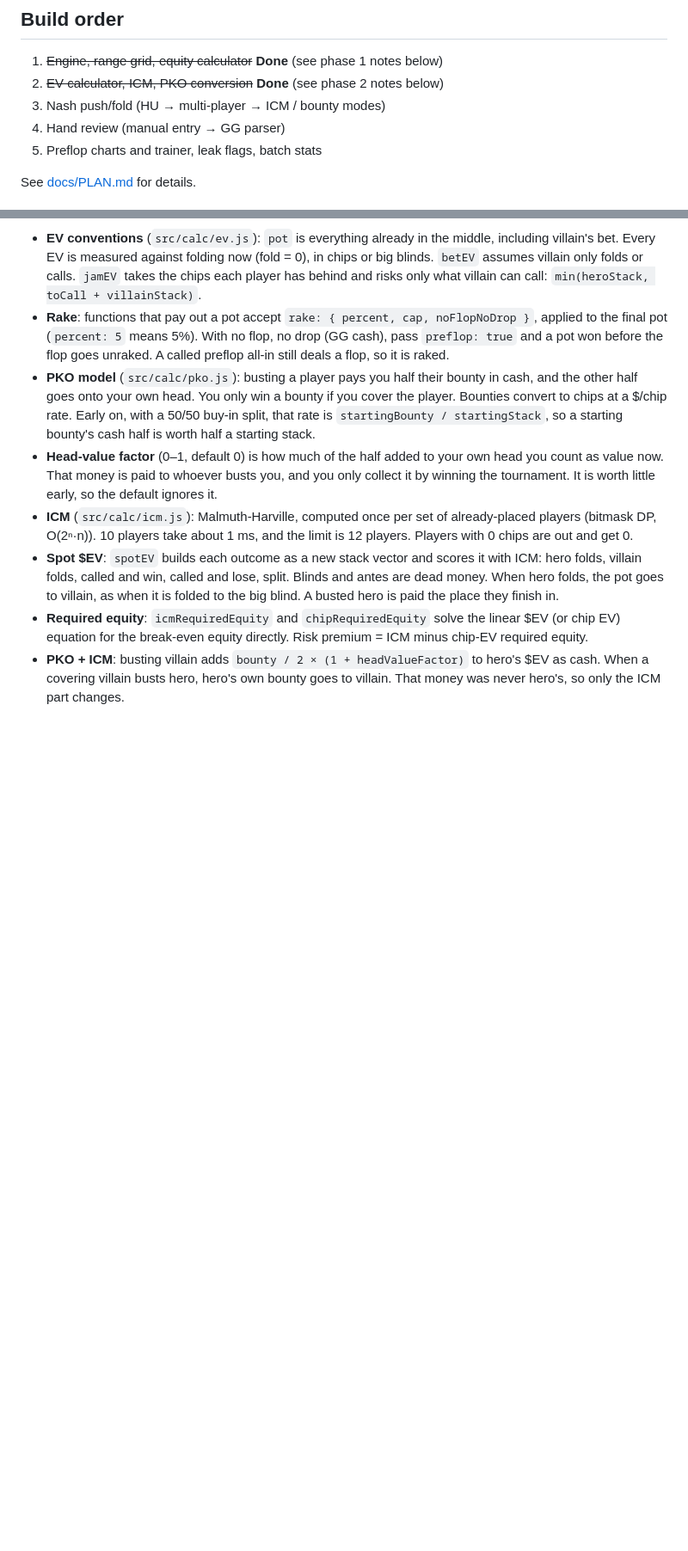
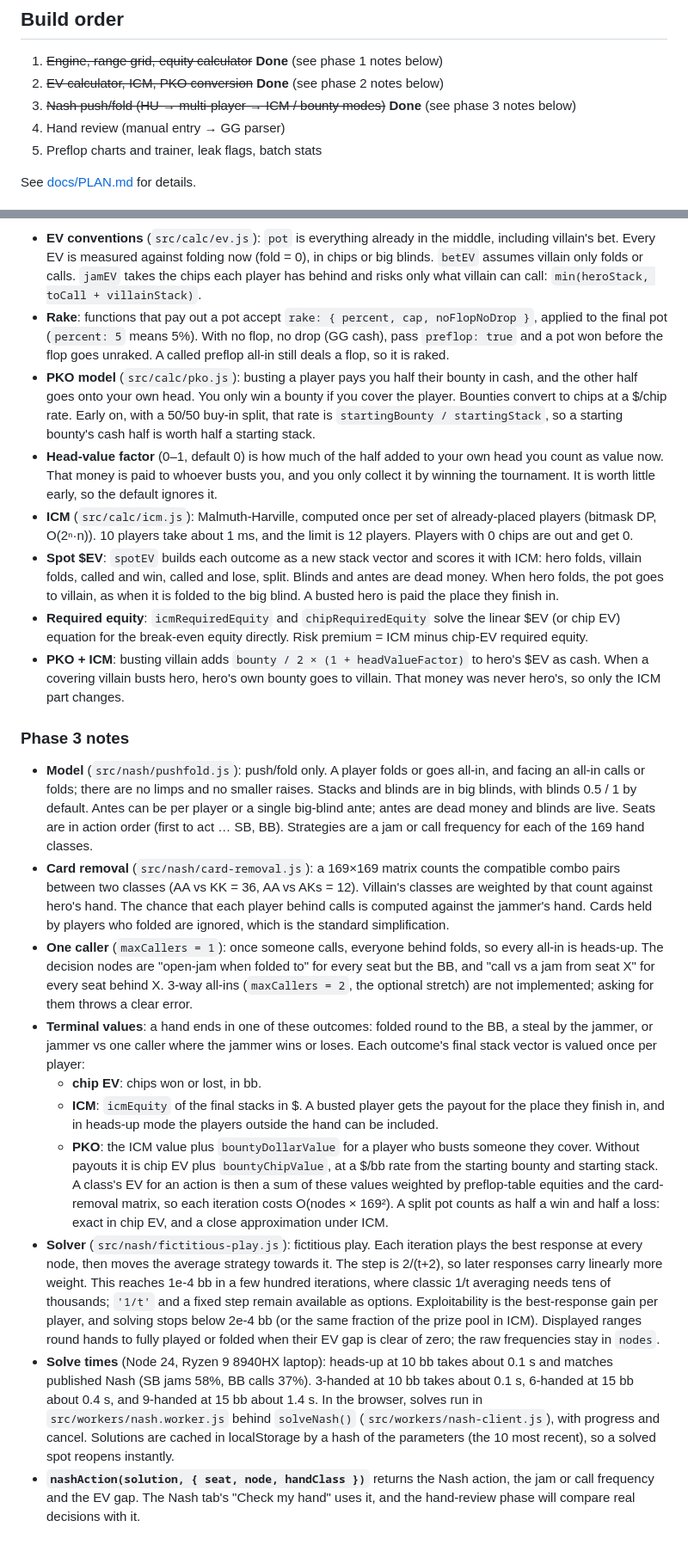
Before and after one commit to appayevK/Poker_Solver, a Markdown page: README.md, 2 parts joined by grey strips. Shown at 86% size. GitHub-like rendering; blank space fills up the shorter version.

Commit message:
Mark phase 3 done and document the push/fold model
Co-Authored-By: Claude Opus 5.5 <noreply@anthropic.com>

```diff
--- a/README.md
+++ b/README.md
@@ -51,7 +51,7 @@ npm run build:equity  # regenerate data/preflop-equity-169.json (~70 s)
 
 1. ~~Engine, range grid, equity calculator~~ **Done** (see phase 1 notes below)
 2. ~~EV calculator, ICM, PKO conversion~~ **Done** (see phase 2 notes below)
-3. Nash push/fold (HU → multi-player → ICM / bounty modes)
+3. ~~Nash push/fold (HU → multi-player → ICM / bounty modes)~~ **Done** (see phase 3 notes below)
 4. Hand review (manual entry → GG parser)
 5. Preflop charts and trainer, leak flags, batch stats
 
@@ -77,3 +77,17 @@ See [docs/PLAN.md](docs/PLAN.md) for details.
 - **Spot $EV**: `spotEV` builds each outcome as a new stack vector and scores it with ICM: hero folds, villain folds, called and win, called and lose, split. Blinds and antes are dead money. When hero folds, the pot goes to villain, as when it is folded to the big blind. A busted hero is paid the place they finish in.
 - **Required equity**: `icmRequiredEquity` and `chipRequiredEquity` solve the linear $EV (or chip EV) equation for the break-even equity directly. Risk premium = ICM minus chip-EV required equity.
 - **PKO + ICM**: busting villain adds `bounty / 2 × (1 + headValueFactor)` to hero's $EV as cash. When a covering villain busts hero, hero's own bounty goes to villain. That money was never hero's, so only the ICM part changes.
+
+### Phase 3 notes
+
+- **Model** (`src/nash/pushfold.js`): push/fold only. A player folds or goes all-in, and facing an all-in calls or folds; there are no limps and no smaller raises. Stacks and blinds are in big blinds, with blinds 0.5 / 1 by default. Antes can be per player or a single big-blind ante; antes are dead money and blinds are live. Seats are in action order (first to act … SB, BB). Strategies are a jam or call frequency for each of the 169 hand classes.
+- **Card removal** (`src/nash/card-removal.js`): a 169×169 matrix counts the compatible combo pairs between two classes (AA vs KK = 36, AA vs AKs = 12). Villain's classes are weighted by that count against hero's hand. The chance that each player behind calls is computed against the jammer's hand. Cards held by players who folded are ignored, which is the standard simplification.
+- **One caller** (`maxCallers = 1`): once someone calls, everyone behind folds, so every all-in is heads-up. The decision nodes are "open-jam when folded to" for every seat but the BB, and "call vs a jam from seat X" for every seat behind X. 3-way all-ins (`maxCallers = 2`, the optional stretch) are not implemented; asking for them throws a clear error.
+- **Terminal values**: a hand ends in one of these outcomes: folded round to the BB, a steal by the jammer, or jammer vs one caller where the jammer wins or loses. Each outcome's final stack vector is valued once per player:
+  - **chip EV**: chips won or lost, in bb.
+  - **ICM**: `icmEquity` of the final stacks in $. A busted player gets the payout for the place they finish in, and in heads-up mode the players outside the hand can be included.
+  - **PKO**: the ICM value plus `bountyDollarValue` for a player who busts someone they cover. Without payouts it is chip EV plus `bountyChipValue`, at a $/bb rate from the starting bounty and starting stack.
+  A class's EV for an action is then a sum of these values weighted by preflop-table equities and the card-removal matrix, so each iteration costs O(nodes × 169²). A split pot counts as half a win and half a loss: exact in chip EV, and a close approximation under ICM.
+- **Solver** (`src/nash/fictitious-play.js`): fictitious play. Each iteration plays the best response at every node, then moves the average strategy towards it. The step is 2/(t+2), so later responses carry linearly more weight. This reaches 1e-4 bb in a few hundred iterations, where classic 1/t averaging needs tens of thousands; `'1/t'` and a fixed step remain available as options. Exploitability is the best-response gain per player, and solving stops below 2e-4 bb (or the same fraction of the prize pool in ICM). Displayed ranges round hands to fully played or folded when their EV gap is clear of zero; the raw frequencies stay in `nodes`.
+- **Solve times** (Node 24, Ryzen 9 8940HX laptop): heads-up at 10 bb takes about 0.1 s and matches published Nash (SB jams 58%, BB calls 37%). 3-handed at 10 bb takes about 0.1 s, 6-handed at 15 bb about 0.4 s, and 9-handed at 15 bb about 1.4 s. In the browser, solves run in `src/workers/nash.worker.js` behind `solveNash()` (`src/workers/nash-client.js`), with progress and cancel. Solutions are cached in localStorage by a hash of the parameters (the 10 most recent), so a solved spot reopens instantly.
+- **`nashAction(solution, { seat, node, handClass })`** returns the Nash action, the jam or call frequency and the EV gap. The Nash tab's "Check my hand" uses it, and the hand-review phase will compare real decisions with it.
```
